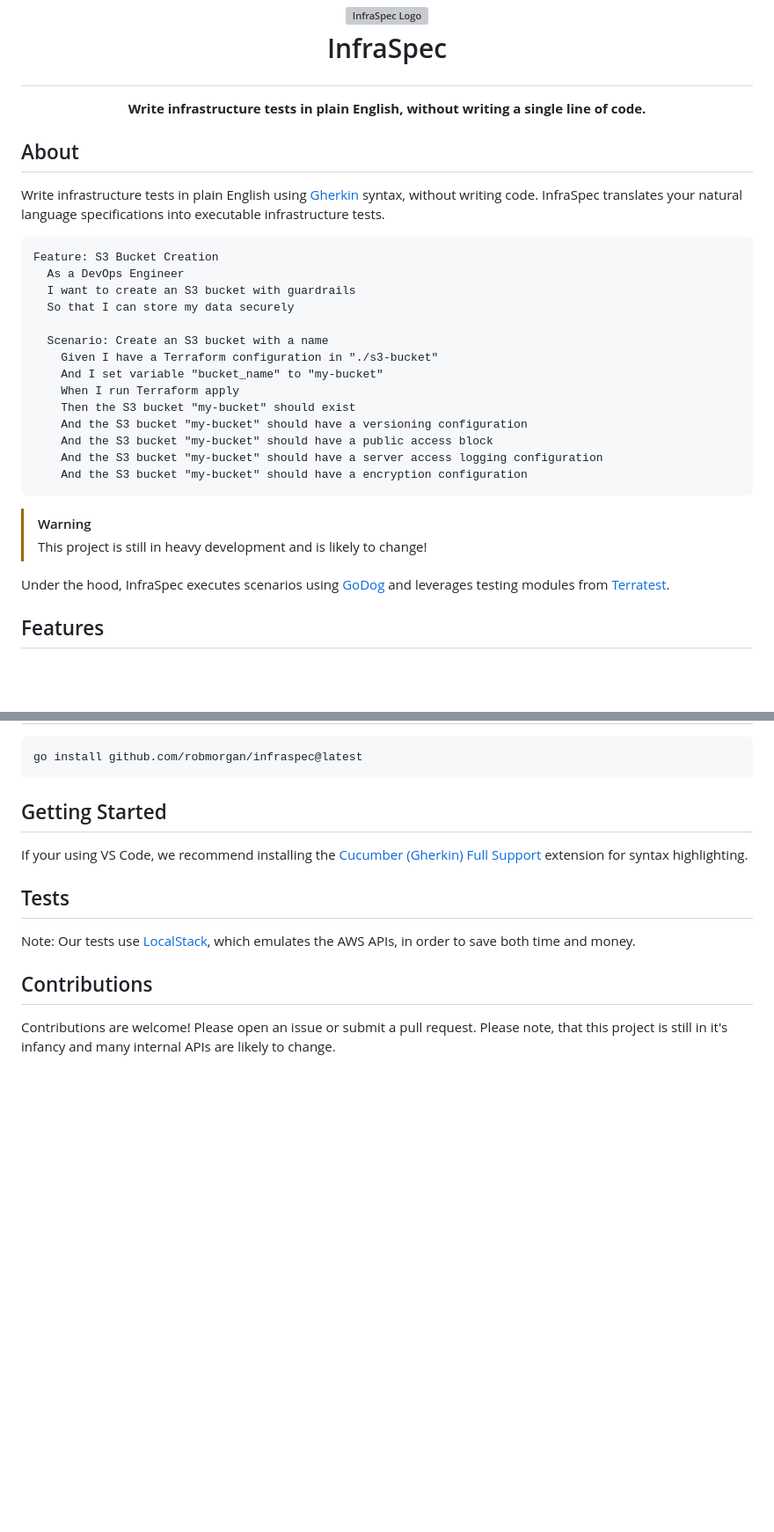
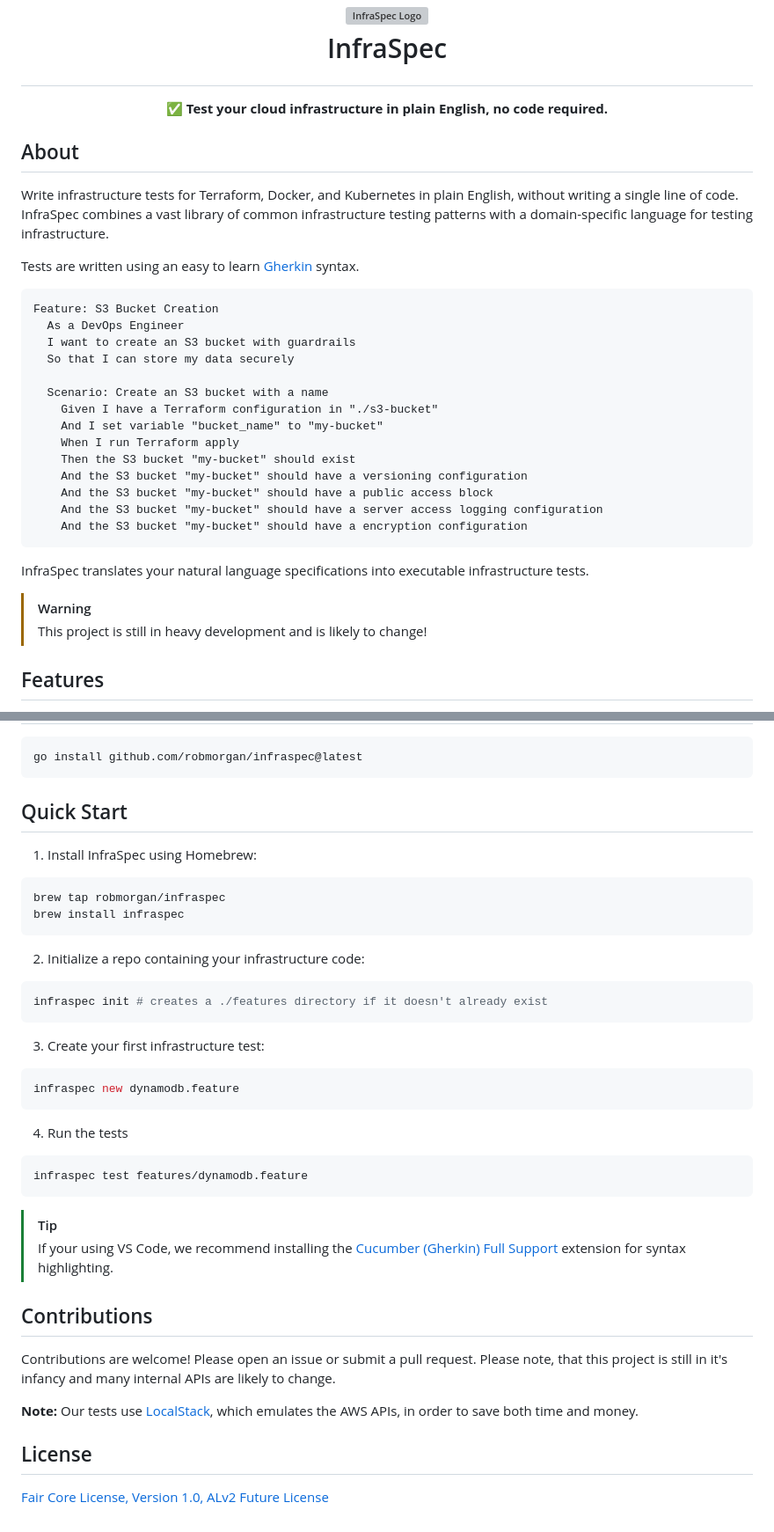
Before and after one commit to robmorgan/infraspec, a Markdown page: README.md, 2 parts joined by grey strips. Shown: that part at 88% size. GitHub-like rendering; blank space fills up the shorter version; grey boxes are pictures that could not be loaded.

Commit message:
chore: update readme

````diff
--- a/README.md
+++ b/README.md
@@ -4,14 +4,15 @@
   <br>InfraSpec
 </h1>
   <p align="center">
-    <strong>Write infrastructure tests in plain English, without writing a single line of code.</strong>
+    <strong>✅ Test your cloud infrastructure in plain English, no code required.</strong>
   </p>
 </p>
 
 ## About
 
-Write infrastructure tests in plain English using [Gherkin](https://cucumber.io/docs/gherkin/) syntax, without writing
-code. InfraSpec translates your natural language specifications into executable infrastructure tests.
+Write infrastructure tests for Terraform, Docker, and Kubernetes in plain English, without writing a single line of code. InfraSpec combines a vast library of common infrastructure testing patterns with a domain-specific language for testing infrastructure.
+
+Tests are written using an easy to learn [Gherkin](https://cucumber.io/docs/gherkin/) syntax.
 
 ```gherkin
 Feature: S3 Bucket Creation
@@ -30,11 +31,11 @@ Feature: S3 Bucket Creation
     And the S3 bucket "my-bucket" should have a encryption configuration
 ```
 
+
+InfraSpec translates your natural language specifications into executable infrastructure tests.
+
 > [!WARNING]
 > This project is still in heavy development and is likely to change!
-
-Under the hood, InfraSpec executes scenarios using [GoDog](https://github.com/cucumber/godog) and leverages testing
-modules from [Terratest](https://terratest.gruntwork.io/).
 
 ## Features
 
@@ -69,17 +70,45 @@ tooling.
 go install github.com/robmorgan/infraspec@latest
 ```
 
-## Getting Started
+## Quick Start
 
-If your using VS Code, we recommend installing the [Cucumber (Gherkin) Full Support](https://marketplace.visualstudio.com/items?itemName=alexkrechik.cucumberautocomplete)
+1. Install InfraSpec using Homebrew:
+
+```sh
+brew tap robmorgan/infraspec
+brew install infraspec
+```
+
+2. Initialize a repo containing your infrastructure code:
+
+```sh
+infraspec init # creates a ./features directory if it doesn't already exist
+```
+
+3. Create your first infrastructure test:
+
+```sh
+infraspec new dynamodb.feature
+```
+
+4. Run the tests
+
+```sh
+infraspec test features/dynamodb.feature
+```
+
+> [!TIP]
+> If your using VS Code, we recommend installing the [Cucumber (Gherkin) Full Support](https://marketplace.visualstudio.com/items?itemName=alexkrechik.cucumberautocomplete)
 extension for syntax highlighting.
-
-## Tests
-
-Note: Our tests use [LocalStack](https://github.com/localstack/localstack), which emulates the AWS APIs, in order to
-save both time and money.
 
 ## Contributions
 
 Contributions are welcome! Please open an issue or submit a pull request. Please note, that this project is still in
 it's infancy and many internal APIs are likely to change.
+
+**Note:** Our tests use [LocalStack](https://github.com/localstack/localstack), which emulates the AWS APIs, in order to
+save both time and money.
+
+## License
+
+[Fair Core License, Version 1.0, ALv2 Future License](https://github.com/robmorgan/infraspec/blob/main/LICENSE.md)
````
